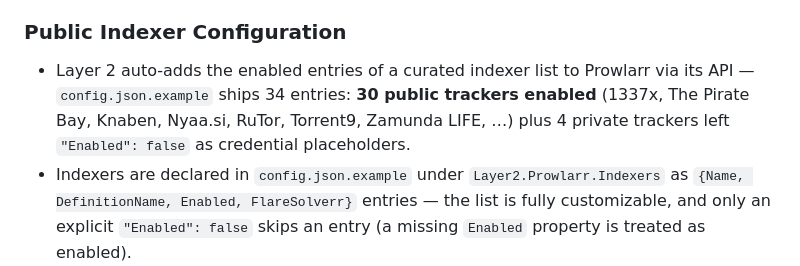
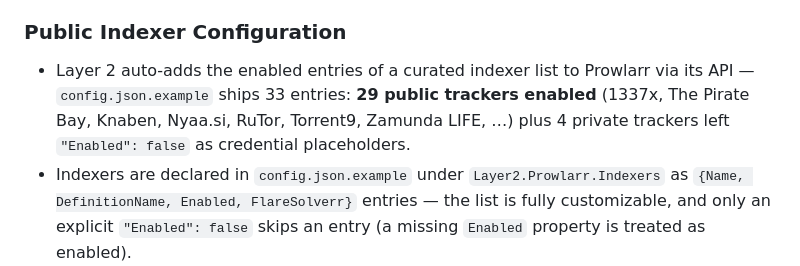
Before and after one commit to viperaxz/torrents-arr-us, a Markdown page: TECHNICAL_OVERVIEW.md, the part around the change. Drawn GitHub-style.

```diff
--- a/TECHNICAL_OVERVIEW.md
+++ b/TECHNICAL_OVERVIEW.md
@@ -159,7 +159,7 @@ CrowdSec splits into two independent components, and **both are required** — t
 - Recyclarr is downloaded at Layer 2 time and run to push these profiles into Sonarr/Radarr via their APIs.
 
 ### Public Indexer Configuration
-- Layer 2 auto-adds the enabled entries of a curated indexer list to Prowlarr via its API — `config.json.example` ships 34 entries: **30 public trackers enabled** (1337x, The Pirate Bay, Knaben, Nyaa.si, RuTor, Torrent9, Zamunda LIFE, …) plus 4 private trackers left `"Enabled": false` as credential placeholders.
+- Layer 2 auto-adds the enabled entries of a curated indexer list to Prowlarr via its API — `config.json.example` ships 33 entries: **29 public trackers enabled** (1337x, The Pirate Bay, Knaben, Nyaa.si, RuTor, Torrent9, Zamunda LIFE, …) plus 4 private trackers left `"Enabled": false` as credential placeholders.
 - Indexers are declared in `config.json.example` under `Layer2.Prowlarr.Indexers` as `{Name, DefinitionName, Enabled, FlareSolverr}` entries — the list is fully customizable, and only an explicit `"Enabled": false` skips an entry (a missing `Enabled` property is treated as enabled).
 - `"FlareSolverr": true` forces the indexer through the solver even when Prowlarr's schema does not report `info_flaresolverr`. Public trackers turn Cloudflare on long before their indexer definitions catch up, so all 30 public entries set it; a blocked indexer is unusable, and a non-CF indexer pays nothing for the tag (measured: The Pirate Bay 0.7s tagged, 1337x 14.2s tagged — the solver only engages on a challenge). Remove the property per indexer to opt out.
 - A `Layer2.MinimumSeeders` threshold (default 1) is applied globally to all indexers; it is only pushed when greater than 1, since 1 means "no minimum".
```
Also changed, not shown: README.md (+1 -1 lines).
